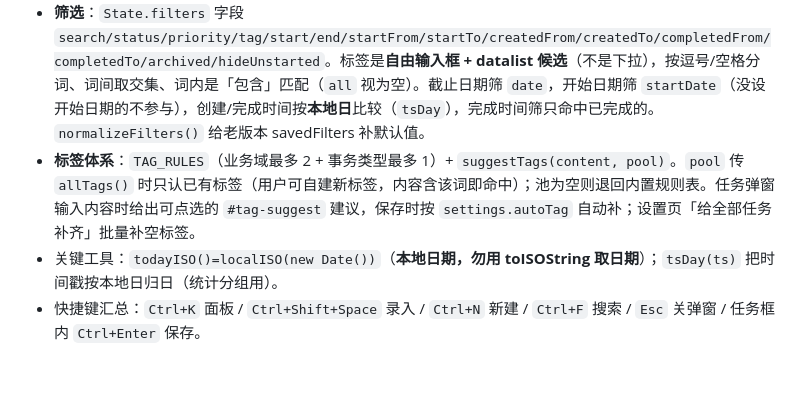
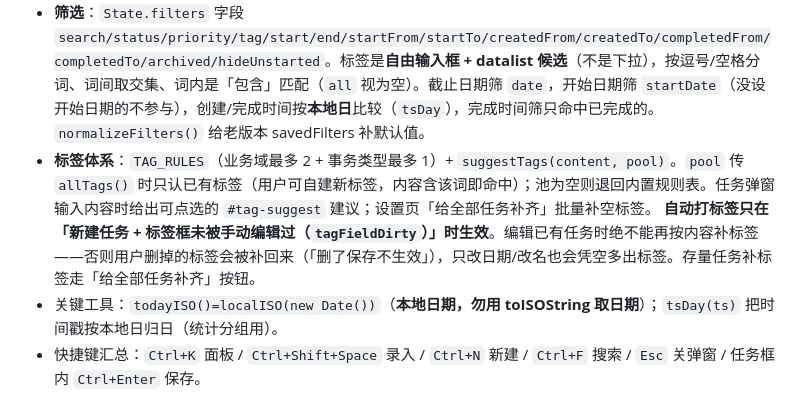
Before and after one commit to nankailiang/electron-todo-list, a Markdown page: AGENTS.md, the part around the change. Drawn GitHub-style; blank space fills up the shorter version.

Commit message:
docs: 记录自动打标签只在新建任务生效的约定

```diff
--- a/AGENTS.md
+++ b/AGENTS.md
@@ -87,7 +87,8 @@ backups/          # 每日备份 todo-backup-YYYY-MM-DD.json，保留 7 天（
 - **完成度**：`progress`（0~100）。展示层统一走 `taskProgress(t)`（结办=100、非在办=0、在办取 `clampProgress(progress)`），卡片/看板用 `progressBarHtml()` 渲染，`bindProgressBar()` 支持点击+拖动轨道改值（拖动期间只改 DOM，松手 `setTaskProgress(id,pct,{silent:true})` 落库）；编辑框 `#f-progress`(range)/`#f-progress-num`/预设按钮由 `setModalProgress()` 三向同步。`setStatus` 结办置 100、改回待办置 0，复制/重复生成重置 0。
 - **进度流水 `progressLog`**：`[{d:'YYYY-MM-DD', p:0~100}]`，由 `logProgressChange(t, pct, day?)` 在「改进度条 / 弹窗存盘 / 结办 / 批量改状态」时写入（同一天覆盖当天那条）。用途是日报判定「当天有没有实际进展」——见 12.2。CSV 里用紧凑写法 `2026-10-21:20|2026-10-26:80`。
 - **筛选**：`State.filters` 字段 `search/status/priority/tag/start/end/startFrom/startTo/createdFrom/createdTo/completedFrom/completedTo/archived/hideUnstarted`。标签是**自由输入框 + datalist 候选**（不是下拉），按逗号/空格分词、词间取交集、词内是「包含」匹配（`all` 视为空）。截止日期筛 `date`，开始日期筛 `startDate`（没设开始日期的不参与），创建/完成时间按**本地日**比较（`tsDay`），完成时间筛只命中已完成的。`normalizeFilters()` 给老版本 savedFilters 补默认值。
-- **标签体系**：`TAG_RULES`（业务域最多 2 + 事务类型最多 1）+ `suggestTags(content, pool)`。`pool` 传 `allTags()` 时只认已有标签（用户可自建新标签，内容含该词即命中）；池为空则退回内置规则表。任务弹窗输入内容时给出可点选的 `#tag-suggest` 建议，保存时按 `settings.autoTag` 自动补；设置页「给全部任务补齐」批量补空标签。
+- **标签体系**：`TAG_RULES`（业务域最多 2 + 事务类型最多 1）+ `suggestTags(content, pool)`。`pool` 传 `allTags()` 时只认已有标签（用户可自建新标签，内容含该词即命中）；池为空则退回内置规则表。任务弹窗输入内容时给出可点选的 `#tag-suggest` 建议；设置页「给全部任务补齐」批量补空标签。
+  **自动打标签只在「新建任务 + 标签框未被手动编辑过（`tagFieldDirty`）」时生效**。编辑已有任务时绝不能再按内容补标签——否则用户删掉的标签会被补回来（「删了保存不生效」），只改日期/改名也会凭空多出标签。存量任务补标签走「给全部任务补齐」按钮。
 - 关键工具：`todayISO()=localISO(new Date())`（**本地日期，勿用 toISOString 取日期**）；`tsDay(ts)` 把时间戳按本地日归日（统计分组用）。
 - 快捷键汇总：`Ctrl+K` 面板 / `Ctrl+Shift+Space` 录入 / `Ctrl+N` 新建 / `Ctrl+F` 搜索 / `Esc` 关弹窗 / 任务框内 `Ctrl+Enter` 保存。
 
```
